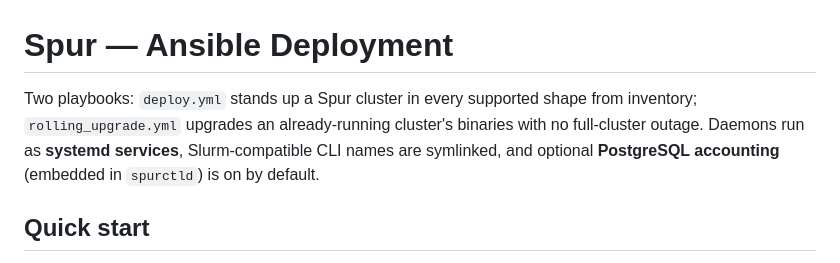
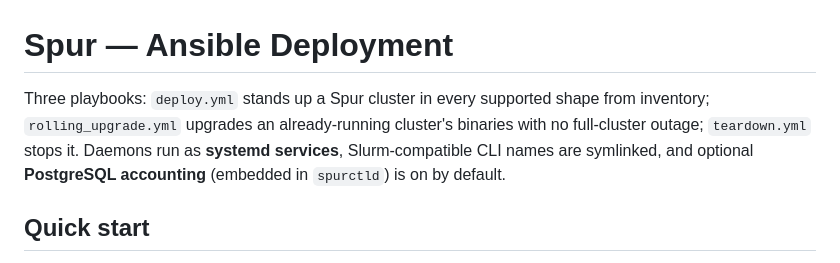
Before and after one commit to ROCm/spur-toolkit, a Markdown page: ansible/README.md, the part around the change. Drawn GitHub-style.

Commit message:
docs: fix playbook count in README intro (two -> three, missing teardown.yml)
Co-Authored-By: Claude <noreply@anthropic.com>

```diff
--- a/ansible/README.md
+++ b/ansible/README.md
@@ -1,6 +1,6 @@
 # Spur — Ansible Deployment
 
-Two playbooks: `deploy.yml` stands up a Spur cluster in every supported shape from inventory; `rolling_upgrade.yml` upgrades an already-running cluster's binaries with no full-cluster outage. Daemons run as **systemd services**, Slurm-compatible CLI names are symlinked, and optional **PostgreSQL accounting** (embedded in `spurctld`) is on by default.
+Three playbooks: `deploy.yml` stands up a Spur cluster in every supported shape from inventory; `rolling_upgrade.yml` upgrades an already-running cluster's binaries with no full-cluster outage; `teardown.yml` stops it. Daemons run as **systemd services**, Slurm-compatible CLI names are symlinked, and optional **PostgreSQL accounting** (embedded in `spurctld`) is on by default.
 
 ## Quick start
 
```
